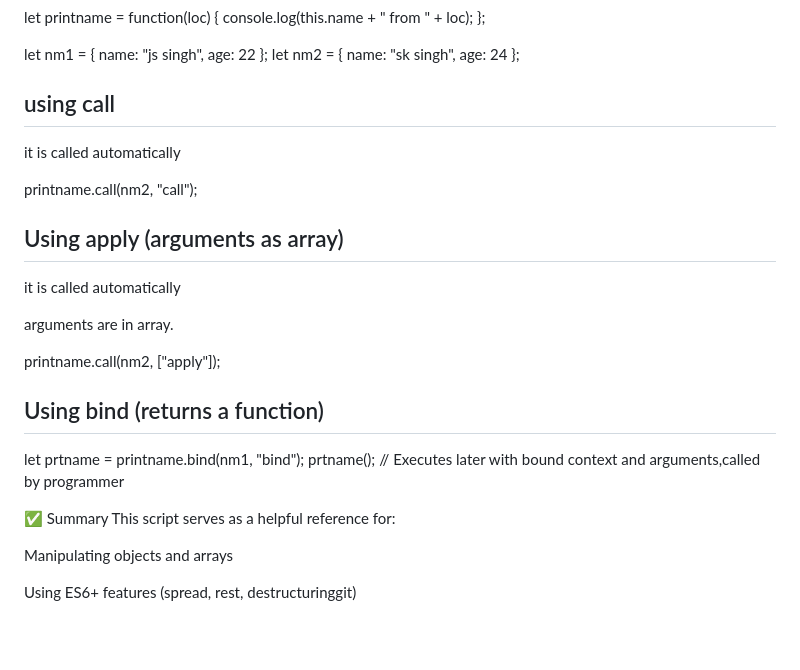
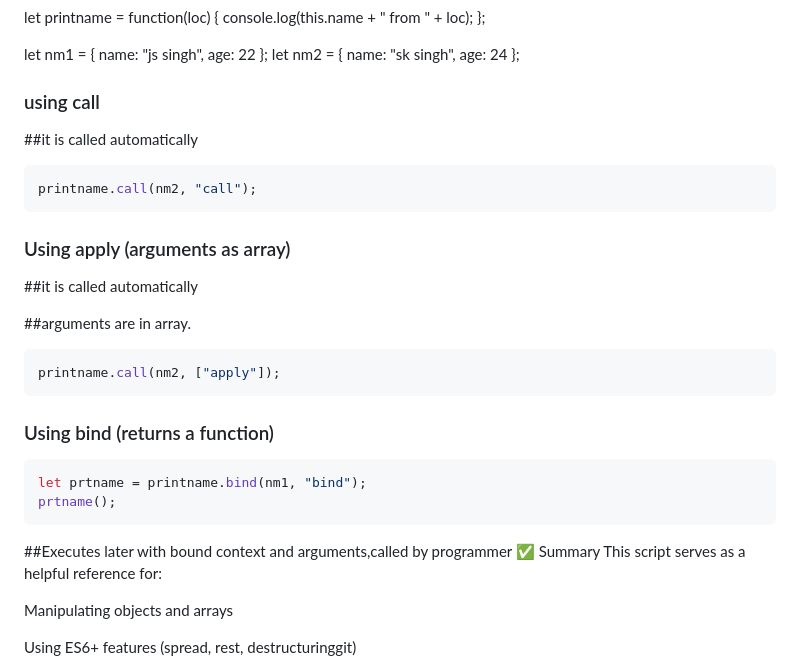
Before and after one commit to Charanjot9037/practice, a Markdown page: objects/README.md, the part around the change. GitHub-like rendering; blank space fills up the shorter version.

````diff
--- a/objects/README.md
+++ b/objects/README.md
@@ -170,22 +170,24 @@ let printname = function(loc) {
 
 let nm1 = { name: "js singh", age: 22 };
 let nm2 = { name: "sk singh", age: 24 };
-## using call
-it is called automatically
+### using call
+##it is called automatically
+```js
+printname.call(nm2, "call");
+```
+### Using apply (arguments as array)
+##it is called automatically
 
-printname.call(nm2, "call");
-## Using apply (arguments as array)
-it is called automatically
-
-arguments are in array.
-
+##arguments are in array.
+```js
 printname.call(nm2, ["apply"]);
-## Using bind (returns a function)
-
+```
+### Using bind (returns a function)
+```js
 let prtname = printname.bind(nm1, "bind");
-prtname(); // Executes later with bound context and arguments,called by programmer
-
-
+prtname();
+```
+##Executes later with bound context and arguments,called by programmer
 ✅ Summary
 This script serves as a helpful reference for:
 
````
